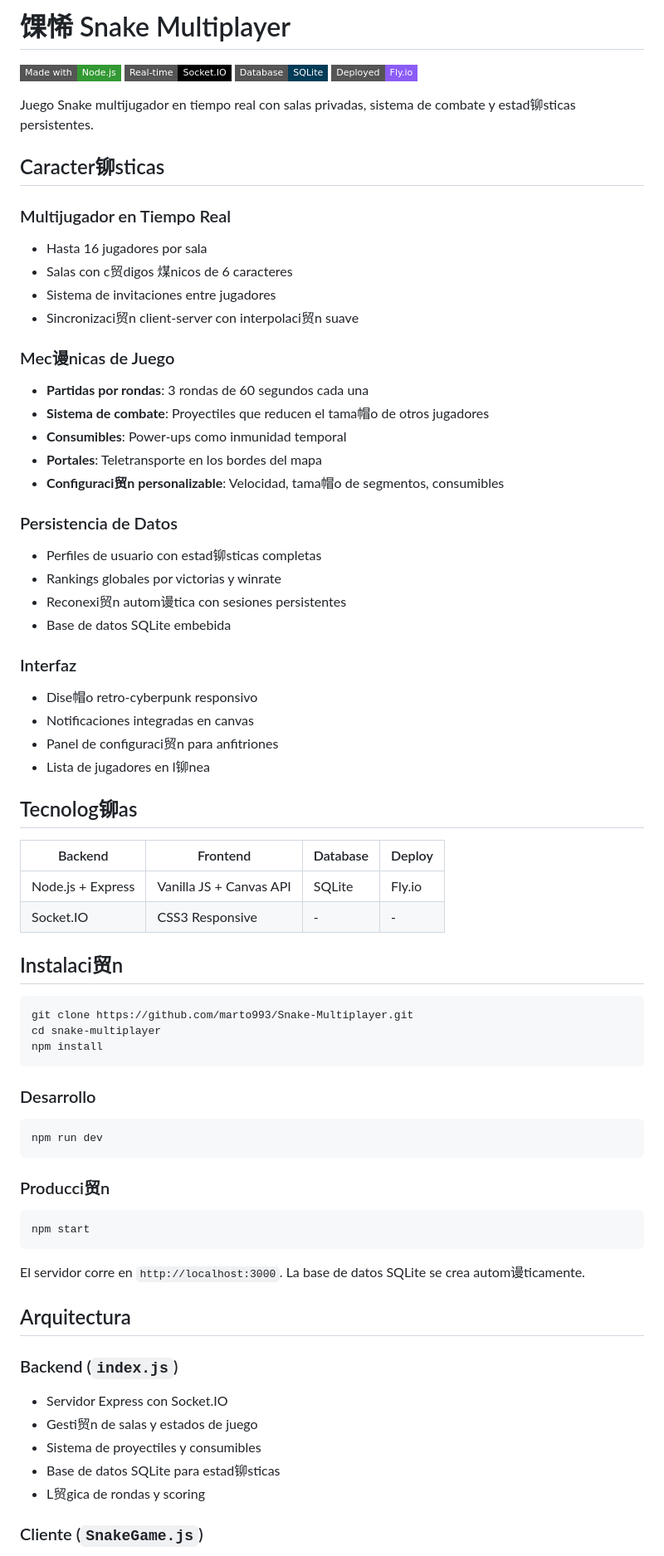
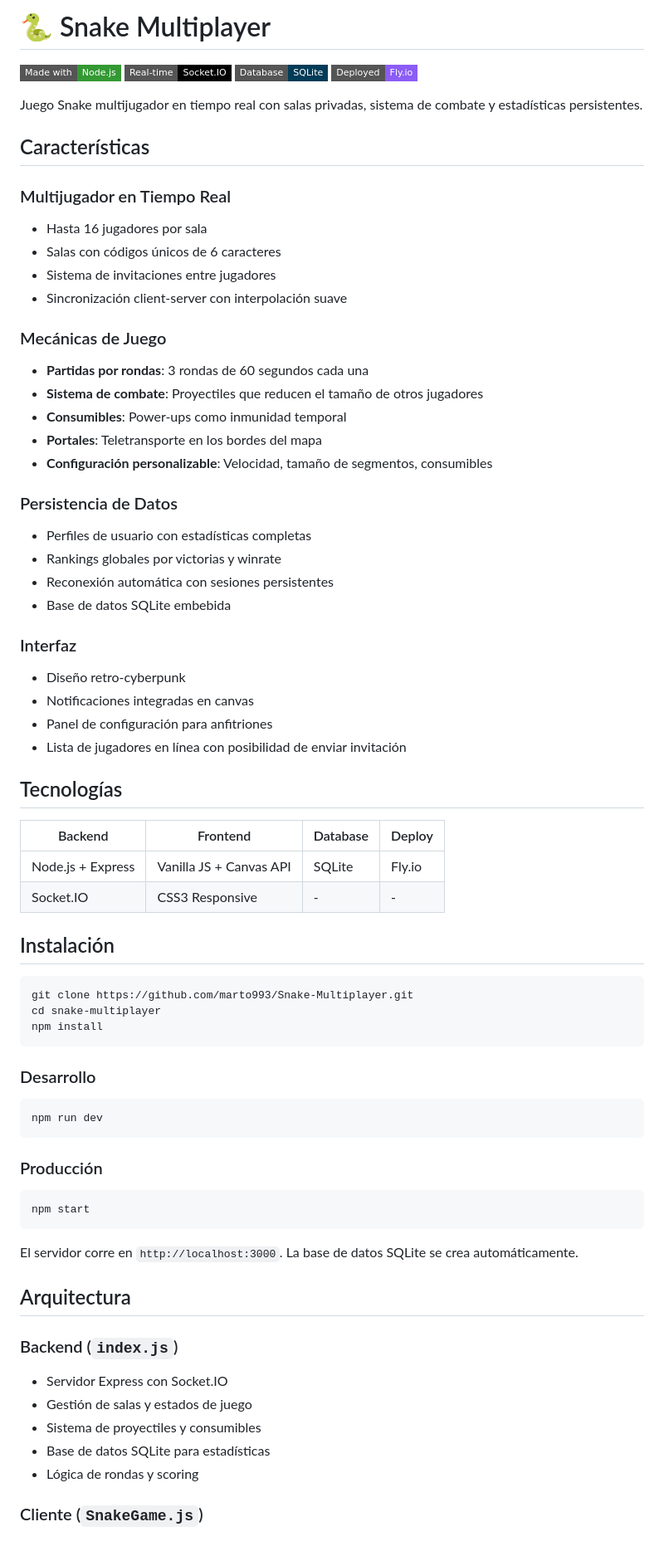
Before and after one commit to marto993/Snake-Multiplayer, a Markdown page: README.md, the part around the change printed below. Shown: that part at 83% size. Drawn GitHub-style; badges without logos.

````diff
--- a/README.md
+++ b/README.md
@@ -1,47 +1,47 @@
-# 馃悕 Snake Multiplayer
+# 🐍 Snake Multiplayer
 
 [![Made with Node.js](https://img.shields.io/badge/Made%20with-Node.js-339933?style=flat-square&logo=node.js)](https://nodejs.org/)
 [![Socket.IO](https://img.shields.io/badge/Real--time-Socket.IO-010101?style=flat-square&logo=socket.io)](https://socket.io/)
 [![SQLite](https://img.shields.io/badge/Database-SQLite-003B57?style=flat-square&logo=sqlite)](https://sqlite.org/)
 [![Deployed on Fly.io](https://img.shields.io/badge/Deployed-Fly.io-8B5CF6?style=flat-square)](https://fly.io/)
 
-Juego Snake multijugador en tiempo real con salas privadas, sistema de combate y estad铆sticas persistentes.
+Juego Snake multijugador en tiempo real con salas privadas, sistema de combate y estadísticas persistentes.
 
-## Caracter铆sticas
+## Características
 
 ### Multijugador en Tiempo Real
 - Hasta 16 jugadores por sala
-- Salas con c贸digos 煤nicos de 6 caracteres
+- Salas con códigos únicos de 6 caracteres
 - Sistema de invitaciones entre jugadores
-- Sincronizaci贸n client-server con interpolaci贸n suave
+- Sincronización client-server con interpolación suave
 
-### Mec谩nicas de Juego
+### Mecánicas de Juego
 - **Partidas por rondas**: 3 rondas de 60 segundos cada una
-- **Sistema de combate**: Proyectiles que reducen el tama帽o de otros jugadores
+- **Sistema de combate**: Proyectiles que reducen el tamaño de otros jugadores
 - **Consumibles**: Power-ups como inmunidad temporal
 - **Portales**: Teletransporte en los bordes del mapa
-- **Configuraci贸n personalizable**: Velocidad, tama帽o de segmentos, consumibles
+- **Configuración personalizable**: Velocidad, tamaño de segmentos, consumibles
 
 ### Persistencia de Datos
-- Perfiles de usuario con estad铆sticas completas
+- Perfiles de usuario con estadísticas completas
 - Rankings globales por victorias y winrate
-- Reconexi贸n autom谩tica con sesiones persistentes
+- Reconexión automática con sesiones persistentes
 - Base de datos SQLite embebida
 
 ### Interfaz
-- Dise帽o retro-cyberpunk responsivo
+- Diseño retro-cyberpunk
 - Notificaciones integradas en canvas
-- Panel de configuraci贸n para anfitriones
-- Lista de jugadores en l铆nea
+- Panel de configuración para anfitriones
+- Lista de jugadores en línea con posibilidad de enviar invitación
 
-## Tecnolog铆as
+## Tecnologías
 
 | Backend | Frontend | Database | Deploy |
 |---------|----------|----------|---------|
 | Node.js + Express | Vanilla JS + Canvas API | SQLite | Fly.io |
 | Socket.IO | CSS3 Responsive | - | - |
 
-## Instalaci贸n
+## Instalación
 
 ```bash
 git clone https://github.com/marto993/Snake-Multiplayer.git
@@ -54,21 +54,21 @@ npm install
 npm run dev
 ```
 
-### Producci贸n
+### Producción
 ```bash
 npm start
 ```
 
-El servidor corre en `http://localhost:3000`. La base de datos SQLite se crea autom谩ticamente.
+El servidor corre en `http://localhost:3000`. La base de datos SQLite se crea automáticamente.
 
 ## Arquitectura
 
 ### Backend (`index.js`)
 - Servidor Express con Socket.IO
-- Gesti贸n de salas y estados de juego
+- Gestión de salas y estados de juego
 - Sistema de proyectiles y consumibles
-- Base de datos SQLite para estad铆sticas
-- L贸gica de rondas y scoring
+- Base de datos SQLite para estadísticas
+- Lógica de rondas y scoring
 
 ### Cliente (`SnakeGame.js`)
 - Manejo de eventos Socket.IO
````
Also changed, not shown: other parts of README.md (+31 -31 lines).
